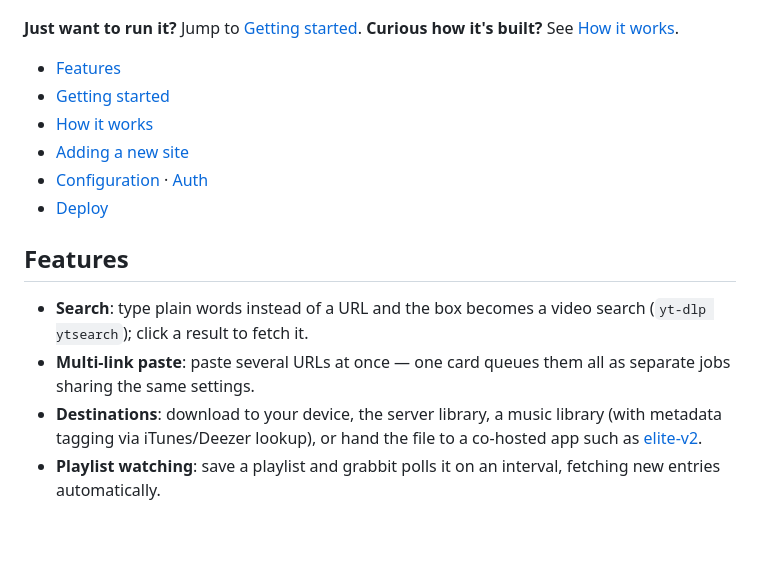
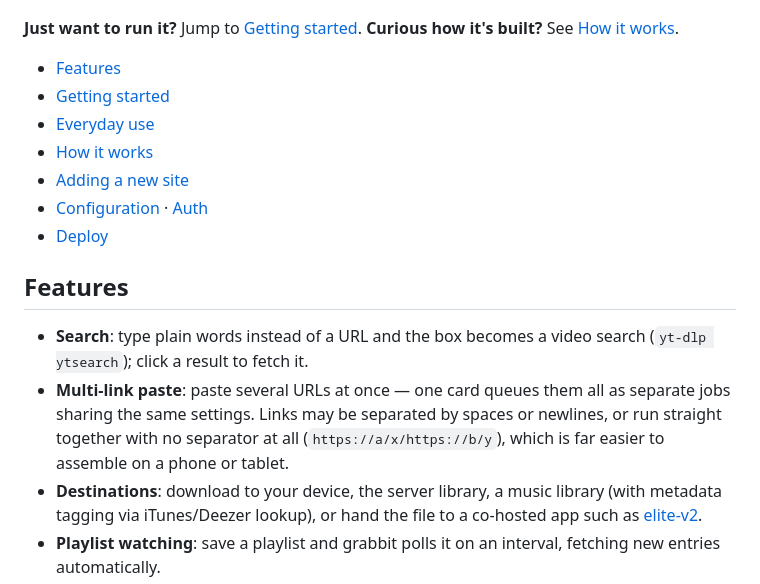
Before and after one commit to tjelite1986/grabbit, a Markdown page: README.md, the part around one of its changes. GitHub-like rendering; blank space fills up the shorter version.

```diff
--- a/README.md
+++ b/README.md
@@ -28,6 +28,7 @@ hour-long files.
 
 - [Features](#features)
 - [Getting started](#getting-started)
+- [Everyday use](#everyday-use)
 - [How it works](#how-it-works--under-the-hood)
 - [Adding a new site](#adding-a-new-site)
 - [Configuration](#configuration) · [Auth](#auth)
@@ -38,7 +39,10 @@ hour-long files.
 - **Search**: type plain words instead of a URL and the box becomes a video
   search (`yt-dlp ytsearch`); click a result to fetch it.
 - **Multi-link paste**: paste several URLs at once — one card queues them all
-  as separate jobs sharing the same settings.
+  as separate jobs sharing the same settings. Links may be separated by spaces
+  or newlines, or run straight together with no separator at all
+  (`https://a/x/https://b/y`), which is far easier to assemble on a phone or
+  tablet.
 - **Destinations**: download to your device, the server library, a music
   library (with metadata tagging via iTunes/Deezer lookup), or hand the file to
   a co-hosted app such as [elite-v2](https://github.com/tjelite1986/elite-v2).
```
Also changed, not shown: other parts of README.md (+43 -0 lines).
